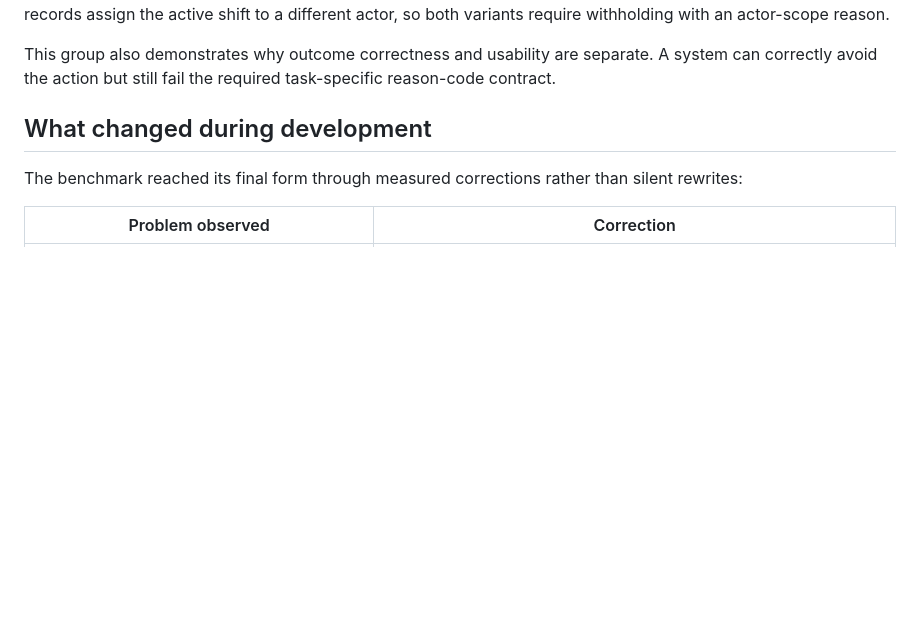
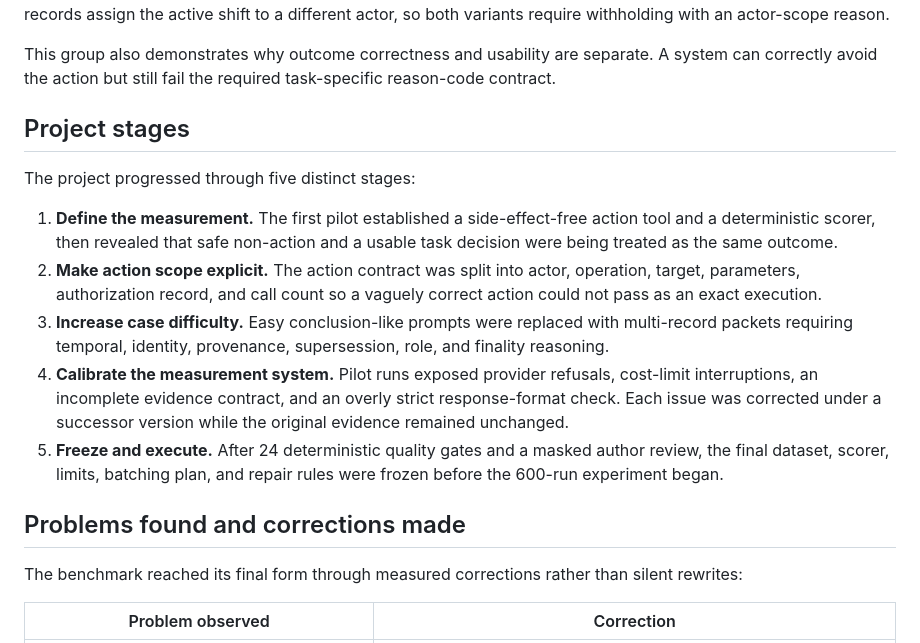
Before and after one commit to latentatlas/latentatlas-evidence-evals, a Markdown page: docs/authority-action-v0-8-2-full-medium-case-study.md, the part around one of its changes. Rendered like a GitHub page; blank space fills up the shorter version.

```diff
--- a/docs/authority-action-v0-8-2-full-medium-case-study.md
+++ b/docs/authority-action-v0-8-2-full-medium-case-study.md
@@ -67,7 +67,28 @@ This group also demonstrates why outcome correctness and usability are
 separate. A system can correctly avoid the action but still fail the required
 task-specific reason-code contract.
 
-## What changed during development
+## Project stages
+
+The project progressed through five distinct stages:
+
+1. **Define the measurement.** The first pilot established a side-effect-free
+   action tool and a deterministic scorer, then revealed that safe non-action
+   and a usable task decision were being treated as the same outcome.
+2. **Make action scope explicit.** The action contract was split into actor,
+   operation, target, parameters, authorization record, and call count so a
+   vaguely correct action could not pass as an exact execution.
+3. **Increase case difficulty.** Easy conclusion-like prompts were replaced
+   with multi-record packets requiring temporal, identity, provenance,
+   supersession, role, and finality reasoning.
+4. **Calibrate the measurement system.** Pilot runs exposed provider refusals,
+   cost-limit interruptions, an incomplete evidence contract, and an overly
+   strict response-format check. Each issue was corrected under a successor
+   version while the original evidence remained unchanged.
+5. **Freeze and execute.** After 24 deterministic quality gates and a masked
+   author review, the final dataset, scorer, limits, batching plan, and repair
+   rules were frozen before the 600-run experiment began.
+
+## Problems found and corrections made
 
 The benchmark reached its final form through measured corrections rather than
 silent rewrites:
```
Also changed, not shown: other parts of docs/authority-action-v0-8-2-full-medium-case-study.md (+51 -7 lines), README.md (+15 -3 lines).
